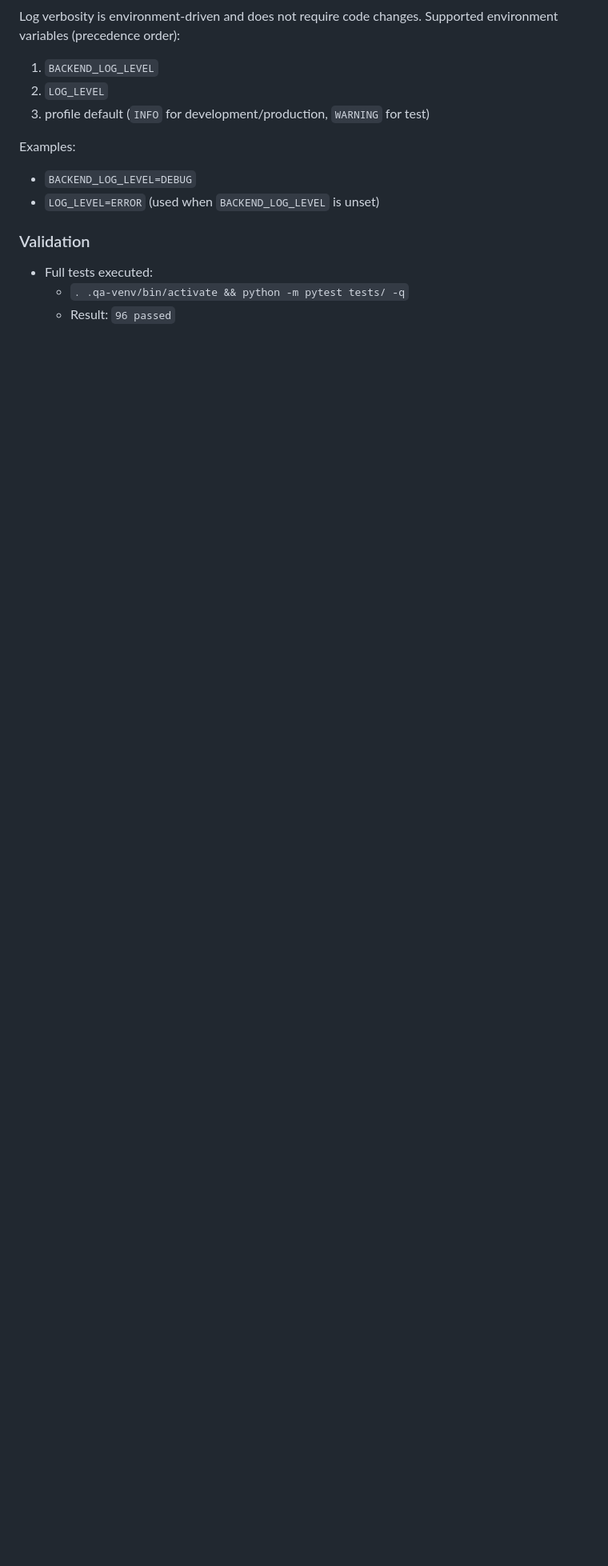
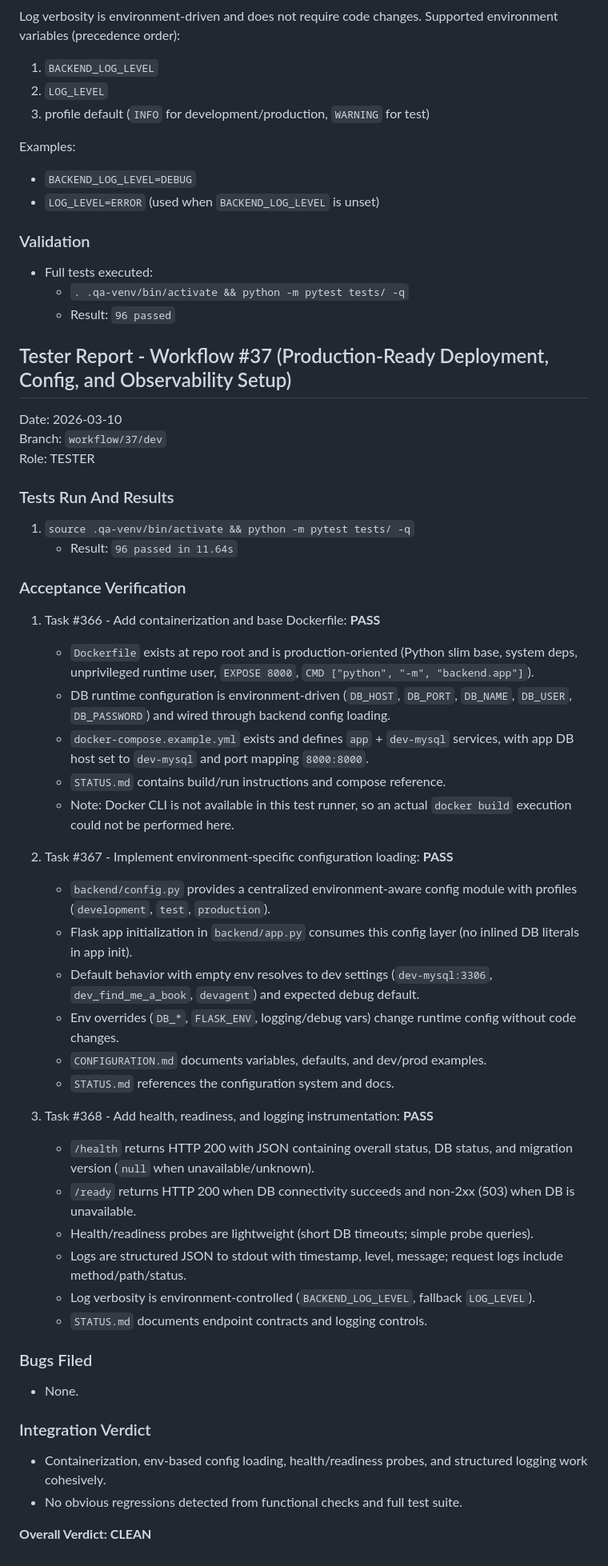
Before and after one commit to samellgass2/experiment-closedclaw-find-me-a-book, a Markdown page: STATUS.md, the part around the change. Shown at 80% size. Rendered like a GitHub page; blank space fills up the shorter version.

Commit message:
task/370: supervisor safety-commit (Codex omitted git commit)

```diff
--- a/STATUS.md
+++ b/STATUS.md
@@ -2557,3 +2557,50 @@ Examples:
 - Full tests executed:
   - `. .qa-venv/bin/activate && python -m pytest tests/ -q`
   - Result: `96 passed`
+
+## Tester Report - Workflow #37 (Production-Ready Deployment, Config, and Observability Setup)
+
+Date: 2026-03-10
+Branch: `workflow/37/dev`
+Role: TESTER
+
+### Tests Run And Results
+
+1. `source .qa-venv/bin/activate && python -m pytest tests/ -q`
+   - Result: `96 passed in 11.64s`
+
+### Acceptance Verification
+
+1. Task #366 - Add containerization and base Dockerfile: **PASS**
+   - `Dockerfile` exists at repo root and is production-oriented (Python slim base, system deps, unprivileged runtime user, `EXPOSE 8000`, `CMD ["python", "-m", "backend.app"]`).
+   - DB runtime configuration is environment-driven (`DB_HOST`, `DB_PORT`, `DB_NAME`, `DB_USER`, `DB_PASSWORD`) and wired through backend config loading.
+   - `docker-compose.example.yml` exists and defines `app` + `dev-mysql` services, with app DB host set to `dev-mysql` and port mapping `8000:8000`.
+   - `STATUS.md` contains build/run instructions and compose reference.
+   - Note: Docker CLI is not available in this test runner, so an actual `docker build` execution could not be performed here.
+
+2. Task #367 - Implement environment-specific configuration loading: **PASS**
+   - `backend/config.py` provides a centralized environment-aware config module with profiles (`development`, `test`, `production`).
+   - Flask app initialization in `backend/app.py` consumes this config layer (no inlined DB literals in app init).
+   - Default behavior with empty env resolves to dev settings (`dev-mysql:3306`, `dev_find_me_a_book`, `devagent`) and expected debug default.
+   - Env overrides (`DB_*`, `FLASK_ENV`, logging/debug vars) change runtime config without code changes.
+   - `CONFIGURATION.md` documents variables, defaults, and dev/prod examples.
+   - `STATUS.md` references the configuration system and docs.
+
+3. Task #368 - Add health, readiness, and logging instrumentation: **PASS**
+   - `/health` returns HTTP 200 with JSON containing overall status, DB status, and migration version (`null` when unavailable/unknown).
+   - `/ready` returns HTTP 200 when DB connectivity succeeds and non-2xx (503) when DB is unavailable.
+   - Health/readiness probes are lightweight (short DB timeouts; simple probe queries).
+   - Logs are structured JSON to stdout with timestamp, level, message; request logs include method/path/status.
+   - Log verbosity is environment-controlled (`BACKEND_LOG_LEVEL`, fallback `LOG_LEVEL`).
+   - `STATUS.md` documents endpoint contracts and logging controls.
+
+### Bugs Filed
+
+- None.
+
+### Integration Verdict
+
+- Containerization, env-based config loading, health/readiness probes, and structured logging work cohesively.
+- No obvious regressions detected from functional checks and full test suite.
+
+**Overall Verdict: CLEAN**
```
